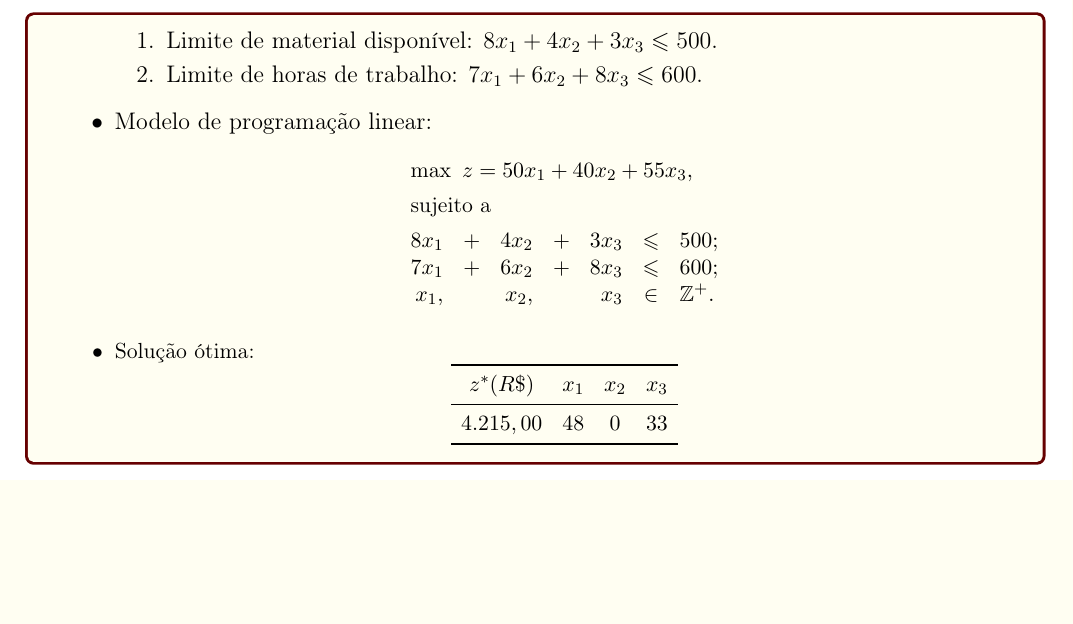
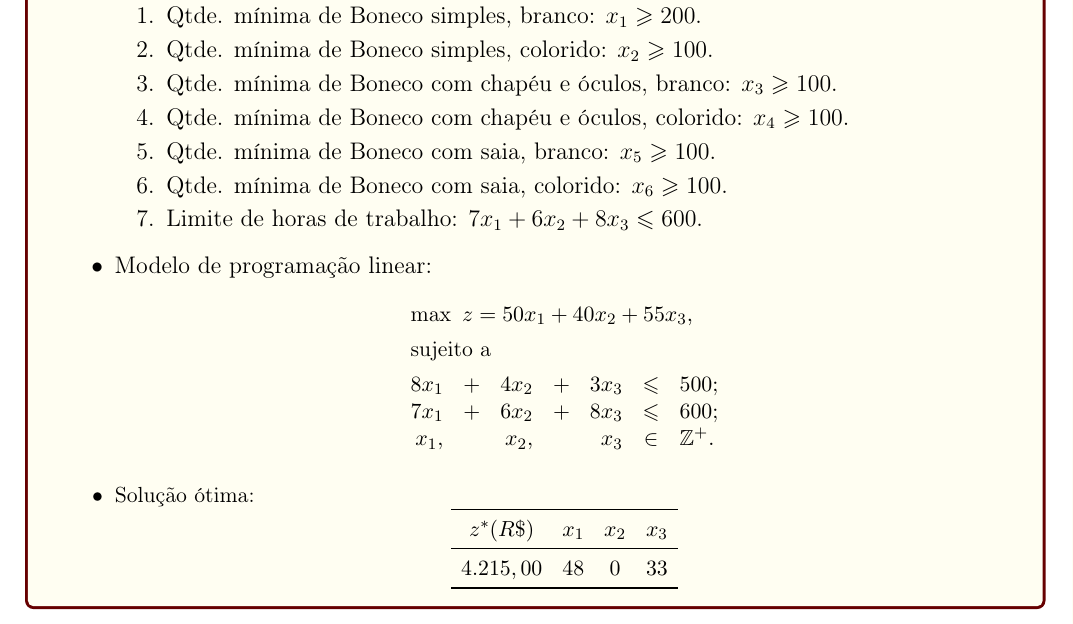
Before and after one commit to CarlosEduardoChiarellaBraga/poo, a LaTeX document (PO24-2-aa-01-template (1).tex): part of page 2 of 2, cut at the place of the change, the shorter picture padded with empty space. Compiled offline with pdfLaTeX.

Commit message:
Update PO24-2-aa-01-template (1).tex

```diff
--- a/PO24-2-aa-01-template (1).tex
+++ b/PO24-2-aa-01-template (1).tex
@@ -86,7 +86,12 @@ modelo de P.L. para o planejamento da produção.  \begin{center}\small
 %
   \item Restrições:
    \begin{enumerate}[topsep=0pt,itemsep=0pt]
-    \item Limite de material disponível: $8x_1 + 4x_2 + 3x_3 \leqslant 500$.
+    \item Qtde. mínima de Boneco simples, branco: $x_1 \geqslant 200$.
+    \item Qtde. mínima de Boneco simples, colorido: $x_2 \geqslant 100$.
+    \item Qtde. mínima de Boneco com chapéu e óculos, branco: $x_3 \geqslant 100$.
+    \item Qtde. mínima de Boneco com chapéu e óculos, colorido: $x_4 \geqslant 100$.
+    \item Qtde. mínima de Boneco com saia, branco: $x_5 \geqslant 100$.
+    \item Qtde. mínima de Boneco com saia, colorido: $x_6 \geqslant 100$.
     \item Limite de horas de trabalho: $7x_1 + 6x_2 + 8x_3 \leqslant 600$.
    \end{enumerate}
 %
```
